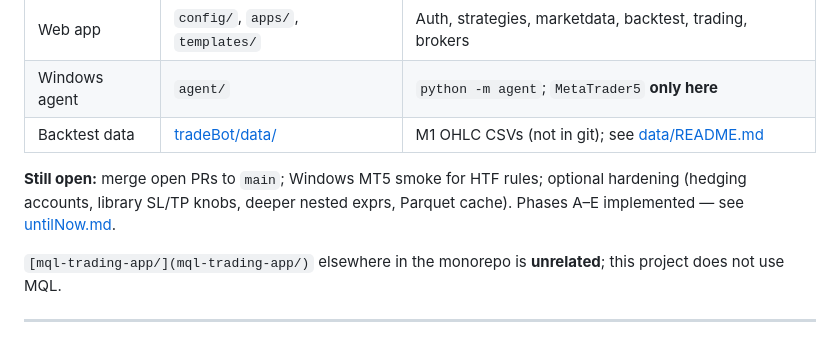
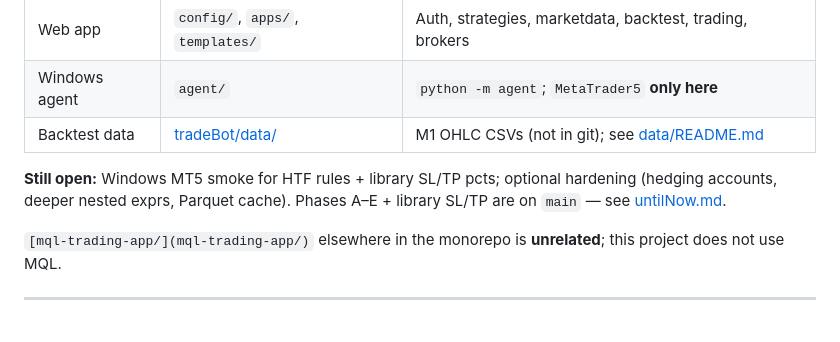
Before and after one commit to Lvnc9/Forex-Stock-trader-Via-MetaTrader5, a Markdown page: PLAN.md, the part around the change. Rendered like a GitHub page.

Commit message:
docs: clear merged PR backlog from PLAN status
Co-authored-by: Sam Mohammadi <Lvnc9@users.noreply.github.com>

```diff
--- a/PLAN.md
+++ b/PLAN.md
@@ -46,7 +46,7 @@ isProject: false
 | Windows agent | `agent/` | `python -m agent`; `MetaTrader5` **only here** |
 | Backtest data | [tradeBot/data/](tradeBot/data/) | M1 OHLC CSVs (not in git); see [data/README.md](data/README.md) |
 
-**Still open:** merge open PRs to `main`; Windows MT5 smoke for HTF rules; optional hardening (hedging accounts, library SL/TP knobs, deeper nested exprs, Parquet cache). Phases A–E implemented — see [untilNow.md](untilNow.md).
+**Still open:** Windows MT5 smoke for HTF rules + library SL/TP pcts; optional hardening (hedging accounts, deeper nested exprs, Parquet cache). Phases A–E + library SL/TP are on `main` — see [untilNow.md](untilNow.md).
 
 `[mql-trading-app/](mql-trading-app/)` elsewhere in the monorepo is **unrelated**; this project does not use MQL.
 
```
